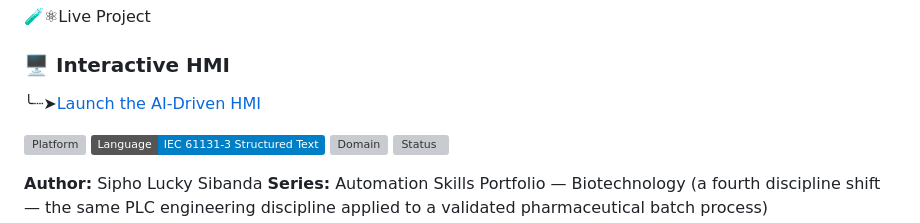
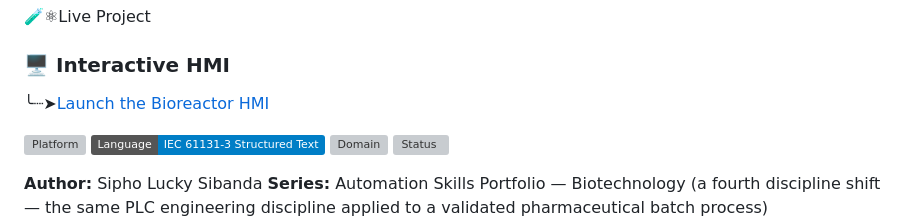
Before and after one commit to HangmanLucky/bioreactor-batch-control, a Markdown page: README.md, the part around the change. GitHub-like rendering; badges without logos; grey boxes are pictures that could not be loaded.

```diff
--- a/README.md
+++ b/README.md
@@ -5,7 +5,7 @@
 
 ### 🖥️ Interactive HMI
 
-╰┈➤[Launch the AI-Driven HMI](https://hangmanlucky.github.io/bioreactor-batch-control/)
+╰┈➤[Launch the Bioreactor HMI](https://hangmanlucky.github.io/bioreactor-batch-control/)
 
 ![Platform](https://img.shields.io/badge/PLC-Siemens%20S7--1500%20%2F%20CODESYS-blue)
 ![Language](https://img.shields.io/badge/Language-IEC%2061131--3%20Structured%20Text-informational)
```
